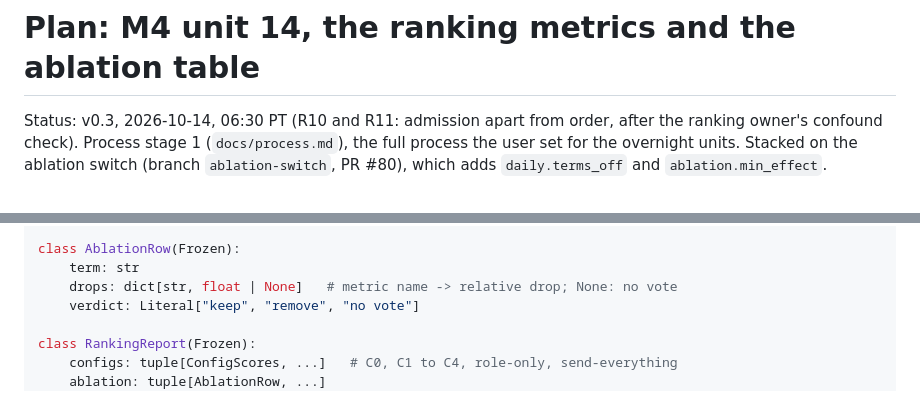
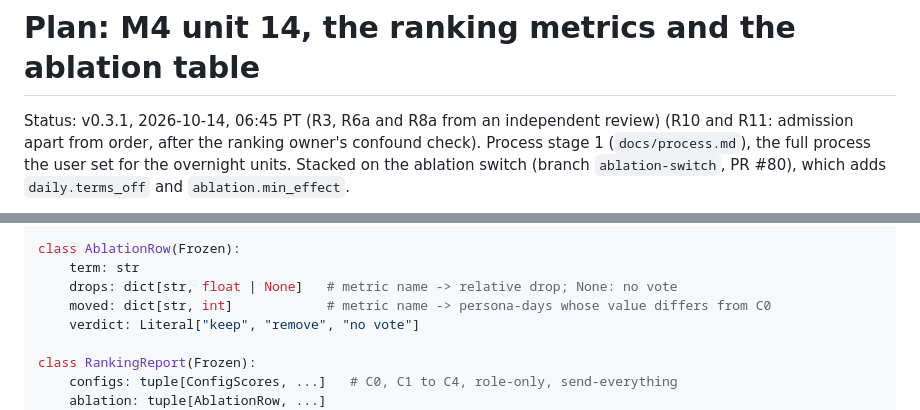
Before and after one commit to gnolnait/evercurrent-takehome, a Markdown page: docs/plans/m4-ranking-eval.md, 2 parts joined by grey strips. Drawn GitHub-style.

```diff
--- a/docs/plans/m4-ranking-eval.md
+++ b/docs/plans/m4-ranking-eval.md
@@ -1,6 +1,6 @@
 # Plan: M4 unit 14, the ranking metrics and the ablation table
 
-Status: v0.3, 2026-10-14, 06:30 PT (R10 and R11: admission apart from order, after the
+Status: v0.3.1, 2026-10-14, 06:45 PT (R3, R6a and R8a from an independent review) (R10 and R11: admission apart from order, after the
 ranking owner's confound check). Process stage 1 (`docs/process.md`), the full process
 the user set for the overnight units. Stacked on the ablation switch (branch
 `ablation-switch`, PR #80), which adds `daily.terms_off` and `ablation.min_effect`.
@@ -129,6 +140,7 @@ class ConfigScores(Frozen):
 class AblationRow(Frozen):
     term: str
     drops: dict[str, float | None]   # metric name -> relative drop; None: no vote
+    moved: dict[str, int]            # metric name -> persona-days whose value differs from C0
     verdict: Literal["keep", "remove", "no vote"]
 
 class RankingReport(Frozen):
```
Also changed, not shown: other parts of docs/plans/m4-ranking-eval.md (+21 -3 lines).
